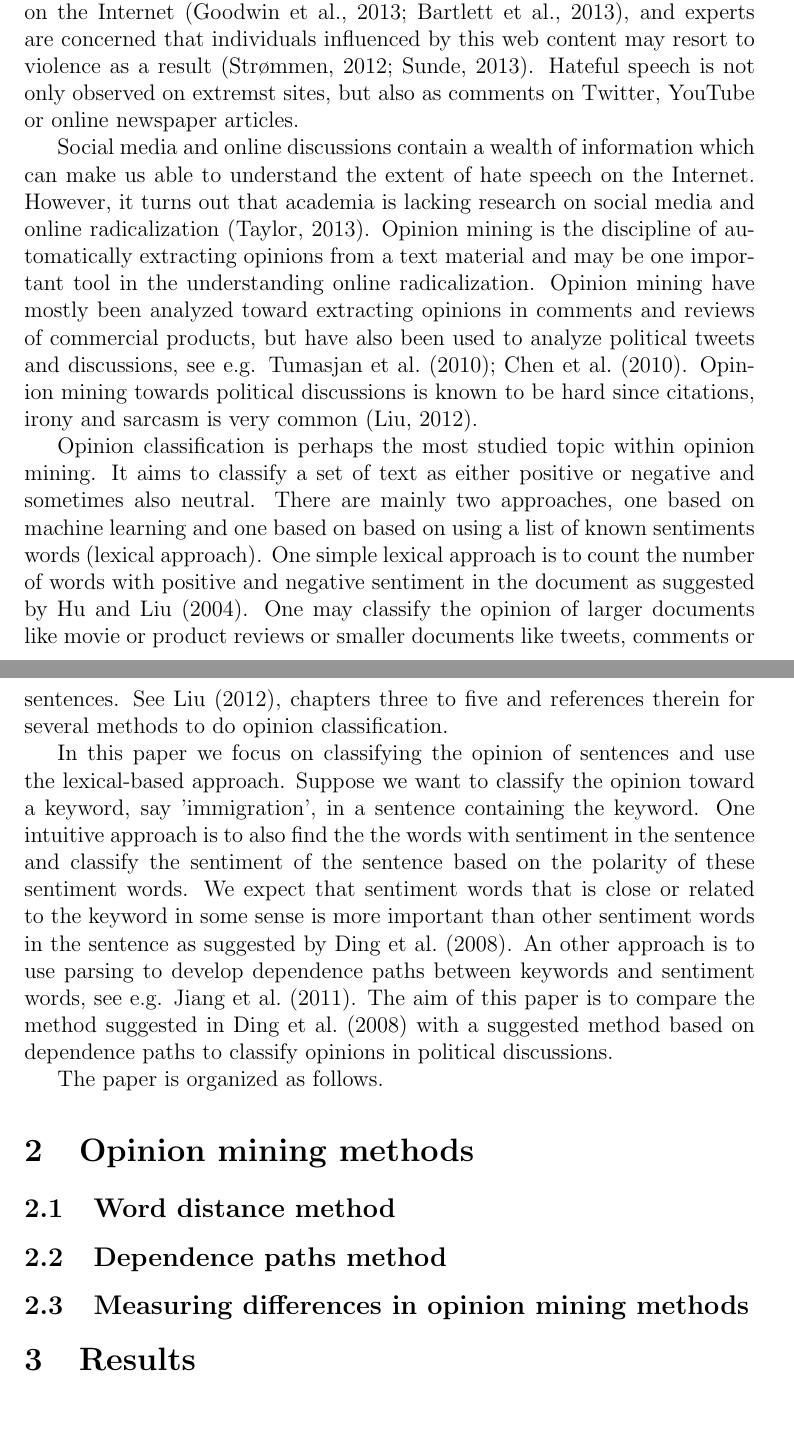
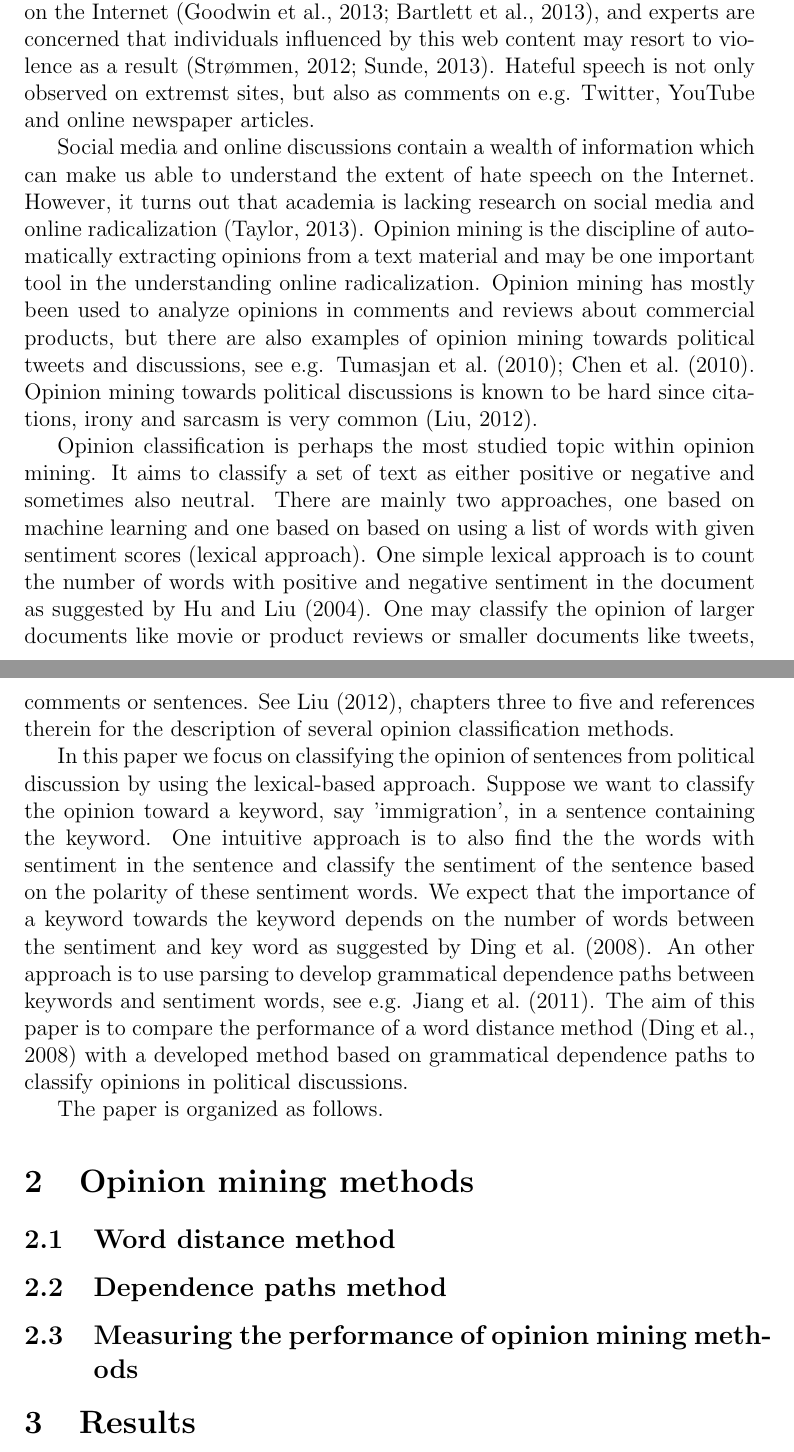
Before and after one commit to hugohammer/Manuscript-Opinion-Mining, a LaTeX paper (manuscript.tex): two parts of pages 1 and 2 of 4, joined at a grey line, cut so that both start at the same text. Compiled offline with pdfLaTeX.

Commit message:
Changed manuscript

```diff
--- a/manuscript.tex
+++ b/manuscript.tex
@@ -36,13 +36,13 @@ keywords: \textit{}
 \section{Introduction}
 \label{sec:introduction}
 
-Over the past years there has been an alarming growth in hate against minorities like Muslims, Jews, Gypsies and gays in Europe, driven by right wing populism parties and extremist organizations \citep{r4, r11}. A similar increase in hate speech has been observed on the Internet \citep{r6, s2}, and experts are concerned that individuals influenced by this web content may resort to violence as a result \citep{Strommen12, Sunde13}. Hateful speech is not only observed on extremst sites, but also as comments on Twitter, YouTube or online newspaper articles.
+Over the past years there has been an alarming growth in hate against minorities like Muslims, Jews, Gypsies and gays in Europe, driven by right wing populism parties and extremist organizations \citep{r4, r11}. A similar increase in hate speech has been observed on the Internet \citep{r6, s2}, and experts are concerned that individuals influenced by this web content may resort to violence as a result \citep{Strommen12, Sunde13}. Hateful speech is not only observed on extremst sites, but also as comments on e.g. Twitter, YouTube and online newspaper articles.
 
-Social media and online discussions contain a wealth of information which can make us able to understand the extent of hate speech on the Internet. However, it turns out that academia is lacking research on social media and online radicalization \citep{s1}. Opinion mining is the discipline of automatically extracting opinions from a text material and may be one important tool in the understanding online radicalization. Opinion mining have mostly been analyzed toward extracting opinions in comments and reviews of commercial products, but have also been used to analyze political tweets and discussions, see e.g.  \citet{Tumasjan2010, Chen10}. Opinion mining towards political discussions is known to be hard since citations, irony and sarcasm is very common \citep{Bing12}.
+Social media and online discussions contain a wealth of information which can make us able to understand the extent of hate speech on the Internet. However, it turns out that academia is lacking research on social media and online radicalization \citep{s1}. Opinion mining is the discipline of automatically extracting opinions from a text material and may be one important tool in the understanding online radicalization. Opinion mining has mostly been used to analyze opinions in comments and reviews about commercial products, but there are also examples of opinion mining towards political tweets and discussions, see e.g. \citet{Tumasjan2010, Chen10}. Opinion mining towards political discussions is known to be hard since citations, irony and sarcasm is very common \citep{Bing12}.
 
-Opinion classification is perhaps the most studied topic within opinion mining. It aims to classify a set of text as either positive or negative and sometimes also neutral. There are mainly two approaches, one based on machine learning and one based on based on using a list of known sentiments words (lexical approach). One simple lexical approach is to count the number of words with positive and negative sentiment in the document as suggested by \citet{Hu04}. One may classify the opinion of larger documents like movie or product reviews or smaller documents like tweets, comments or sentences. See \citet{Bing12}, chapters three to five and references therein for several methods to do opinion classification.
+Opinion classification is perhaps the most studied topic within opinion mining. It aims to classify a set of text as either positive or negative and sometimes also neutral. There are mainly two approaches, one based on machine learning and one based on based on using a list of words with given sentiment scores (lexical approach). One simple lexical approach is to count the number of words with positive and negative sentiment in the document as suggested by \citet{Hu04}. One may classify the opinion of larger documents like movie or product reviews or smaller documents like tweets, comments or sentences. See \citet{Bing12}, chapters three to five and references therein for the description of several opinion classification methods.
 
-In this paper we focus on classifying the opinion of sentences and use the lexical-based approach. Suppose we want to classify the opinion toward a keyword, say 'immigration', in a sentence containing the keyword. One intuitive approach is to also find the the words with sentiment in the sentence and classify the sentiment of the sentence based on the polarity of these sentiment words. We expect that sentiment words that is close or related to the keyword in some sense is more important than other sentiment words in the sentence as suggested by \citet{Ding08}. An other approach is to use parsing to develop dependence paths between keywords and sentiment words, see e.g. \citet{Jiang11}. The aim of this paper is to compare the method suggested in \citet{Ding08} with a suggested method based on dependence paths to classify opinions in political discussions.
+In this paper we focus on classifying the opinion of sentences from political discussion by using the lexical-based approach. Suppose we want to classify the opinion toward a keyword, say 'immigration', in a sentence containing the keyword. One intuitive approach is to also find the the words with sentiment in the sentence and classify the sentiment of the sentence based on the polarity of these sentiment words. We expect that the importance of a keyword towards the keyword depends on the number of words between the sentiment and key word as suggested by \citet{Ding08}. An other approach is to use parsing to develop grammatical dependence paths between keywords and sentiment words, see e.g. \citet{Jiang11}. The aim of this paper is to compare the performance of a word distance method \citep{Ding08} with a developed method based on grammatical dependence paths to classify opinions in political discussions.
 
 The paper is organized as follows.
 
@@ -55,7 +55,7 @@ The paper is organized as follows.
 \subsection{Dependence paths method}
 \label{sec:dp}
 
-\subsection{Measuring differences in opinion mining methods}
+\subsection{Measuring the performance of opinion mining methods}
 \label{sec:diff}
 
 \section{Results}
```
Also changed, not shown: manuscript.pdf, 1 other file.
